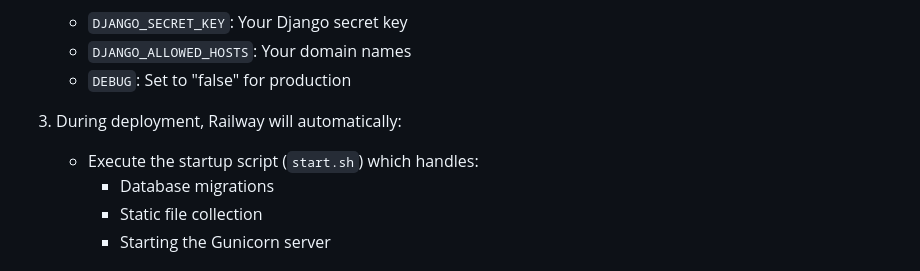
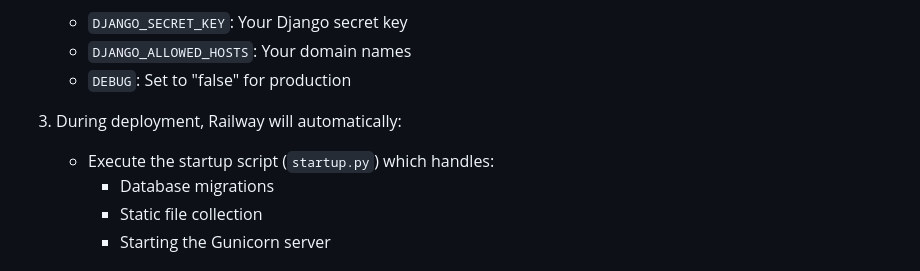
Before and after one commit to SenacPI2025/Nerdhub, a Markdown page: README.md, the part around the change. GitHub-like rendering.

Commit message:
Update README to reflect Python startup script

```diff
--- a/README.md
+++ b/README.md
@@ -155,7 +155,7 @@ The application is configured for deployment on Railway.app:
    - `DEBUG`: Set to "false" for production
 
 3. During deployment, Railway will automatically:
-   - Execute the startup script (`start.sh`) which handles:
+   - Execute the startup script (`startup.py`) which handles:
      - Database migrations
      - Static file collection
      - Starting the Gunicorn server
```
